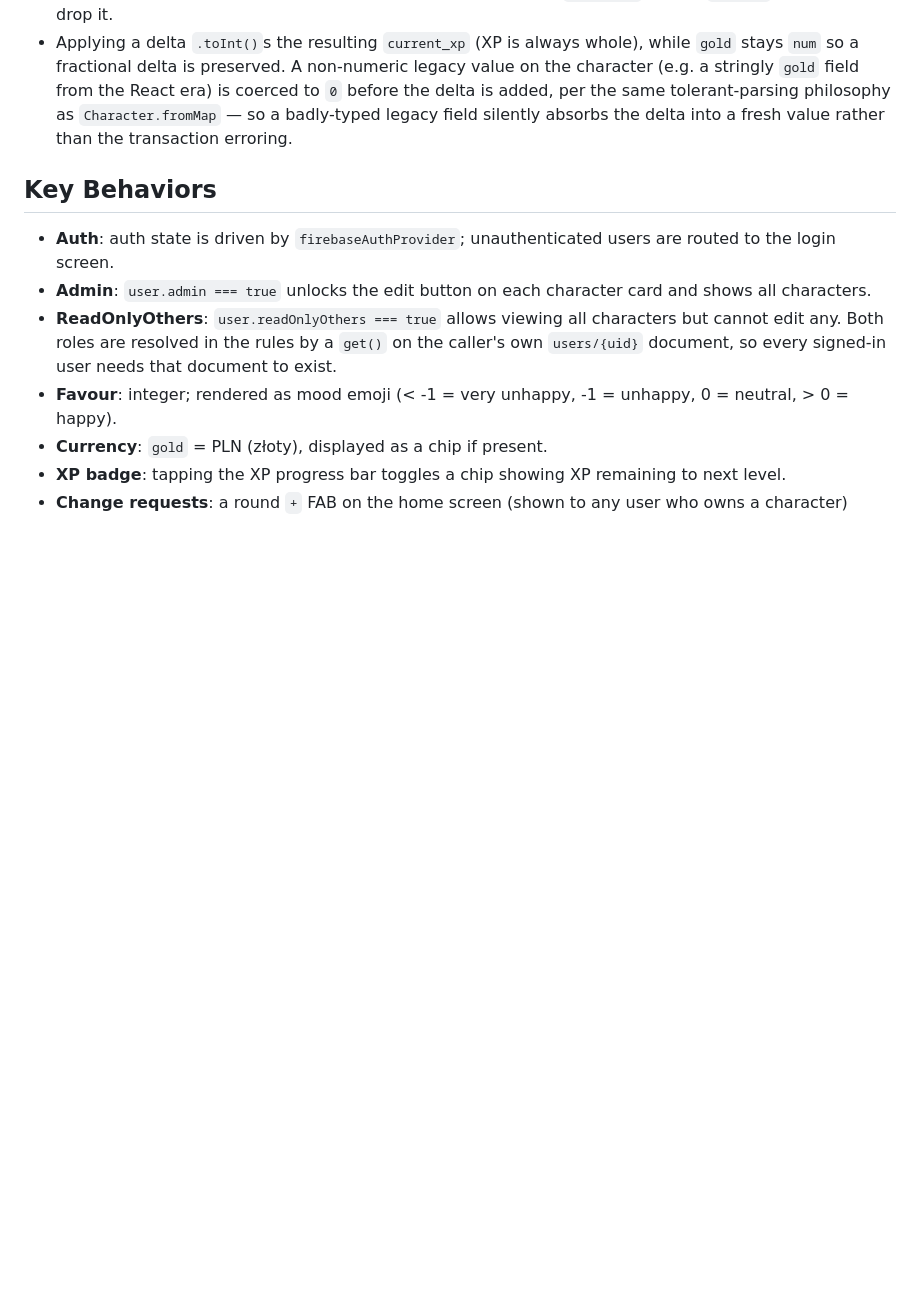
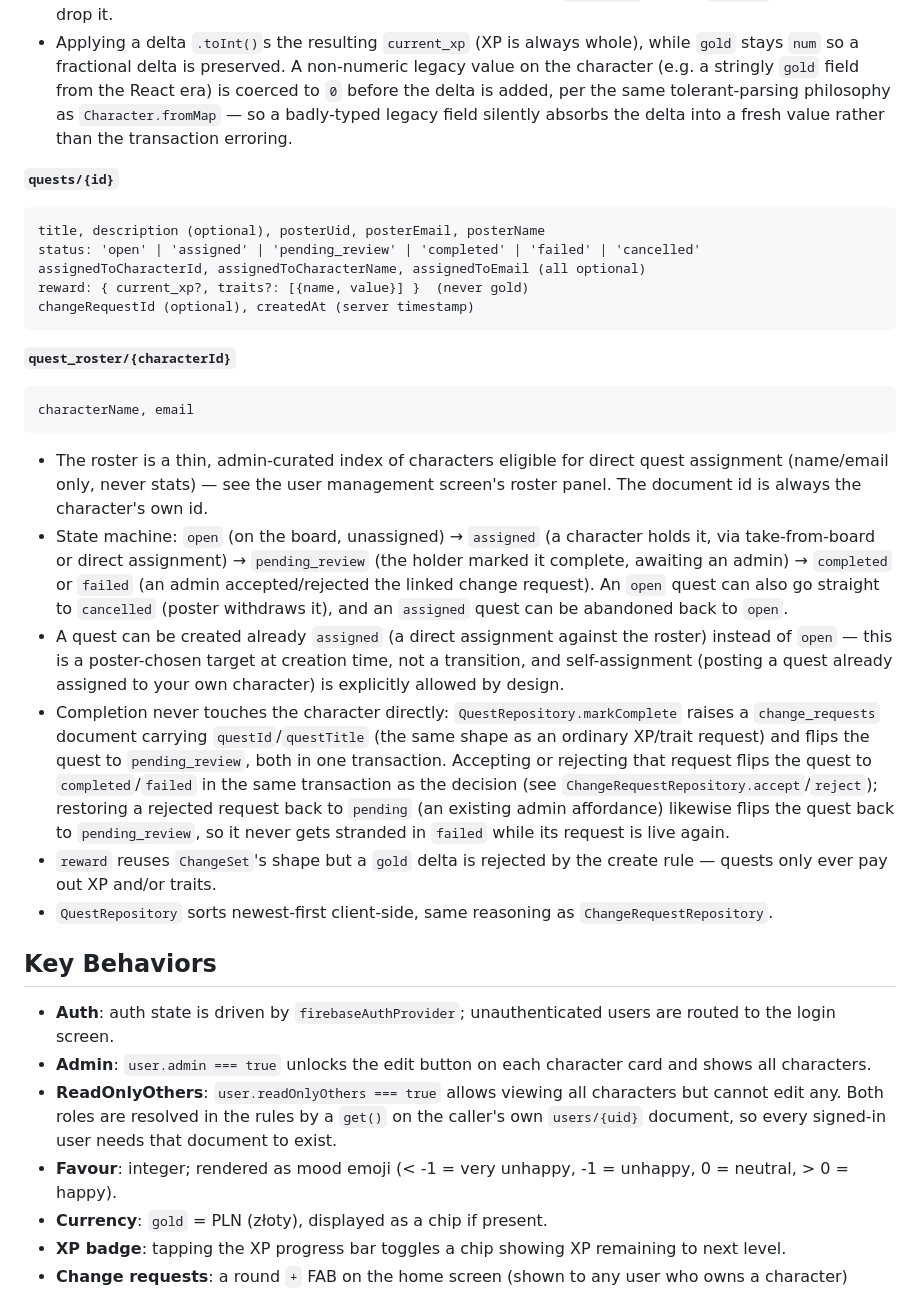
Before and after one commit to lonski/liferpg, a Markdown page: CLAUDE.md, the part around one of its changes. Rendered like a GitHub page; blank space fills up the shorter version.

Commit message:
docs: document quests in CLAUDE.md
Zero mentions of quests, quest_roster, or the FAB speed-dial despite every
other major feature being documented in detail. Adds the quests/{id} and
quest_roster/{characterId} data model, the state machine and its link to
change_requests, the FAB-speed-dial and QuestsScreen behavior, and the
quest-notification baseline-seeding behavior alongside the existing
change-request-notifications section.

Co-Authored-By: Claude Sonnet 5 <noreply@anthropic.com>
Claude-Session: https://claude.ai/code/session_01RFZkN7wr9a2HCyZLg5w6sC

````diff
--- a/CLAUDE.md
+++ b/CLAUDE.md
@@ -90,6 +90,47 @@ decidedBy, decidedAt: written on accept/reject
   so a badly-typed legacy field silently absorbs the delta into a fresh
   value rather than the transaction erroring.
 
+**`quests/{id}`**
+```
+title, description (optional), posterUid, posterEmail, posterName
+status: 'open' | 'assigned' | 'pending_review' | 'completed' | 'failed' | 'cancelled'
+assignedToCharacterId, assignedToCharacterName, assignedToEmail (all optional)
+reward: { current_xp?, traits?: [{name, value}] }  (never gold)
+changeRequestId (optional), createdAt (server timestamp)
+```
+
+**`quest_roster/{characterId}`**
+```
+characterName, email
+```
+
+- The roster is a thin, admin-curated index of characters eligible for direct
+  quest assignment (name/email only, never stats) — see the user management
+  screen's roster panel. The document id is always the character's own id.
+- State machine: `open` (on the board, unassigned) → `assigned` (a character
+  holds it, via take-from-board or direct assignment) → `pending_review` (the
+  holder marked it complete, awaiting an admin) → `completed` or `failed`
+  (an admin accepted/rejected the linked change request). An `open` quest can
+  also go straight to `cancelled` (poster withdraws it), and an `assigned`
+  quest can be abandoned back to `open`.
+- A quest can be created already `assigned` (a direct assignment against the
+  roster) instead of `open` — this is a poster-chosen target at creation
+  time, not a transition, and self-assignment (posting a quest already
+  assigned to your own character) is explicitly allowed by design.
+- Completion never touches the character directly: `QuestRepository.markComplete`
+  raises a `change_requests` document carrying `questId`/`questTitle` (the
+  same shape as an ordinary XP/trait request) and flips the quest to
+  `pending_review`, both in one transaction. Accepting or rejecting that
+  request flips the quest to `completed`/`failed` in the same transaction as
+  the decision (see `ChangeRequestRepository.accept`/`reject`); restoring a
+  rejected request back to `pending` (an existing admin affordance) likewise
+  flips the quest back to `pending_review`, so it never gets stranded in
+  `failed` while its request is live again.
+- `reward` reuses `ChangeSet`'s shape but a `gold` delta is rejected by the
+  create rule — quests only ever pay out XP and/or traits.
+- `QuestRepository` sorts newest-first client-side, same reasoning as
+  `ChangeRequestRepository`.
+
 ## Key Behaviors
 
 - **Auth**: auth state is driven by `firebaseAuthProvider`; unauthenticated users are routed to the login screen.
````
Also changed, not shown: other parts of CLAUDE.md (+19 -0 lines).
